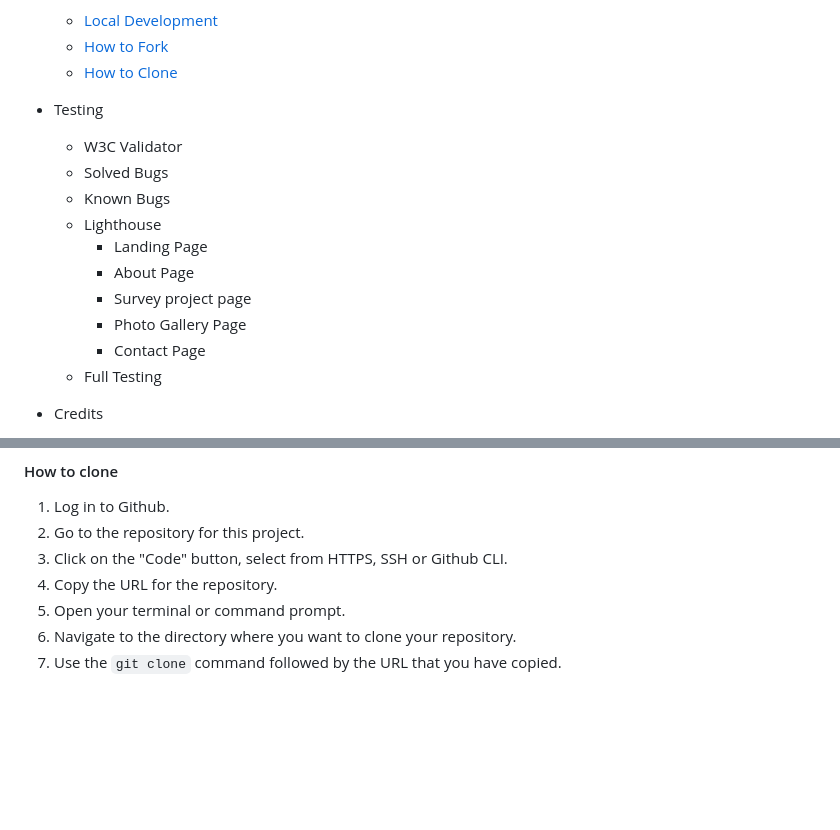
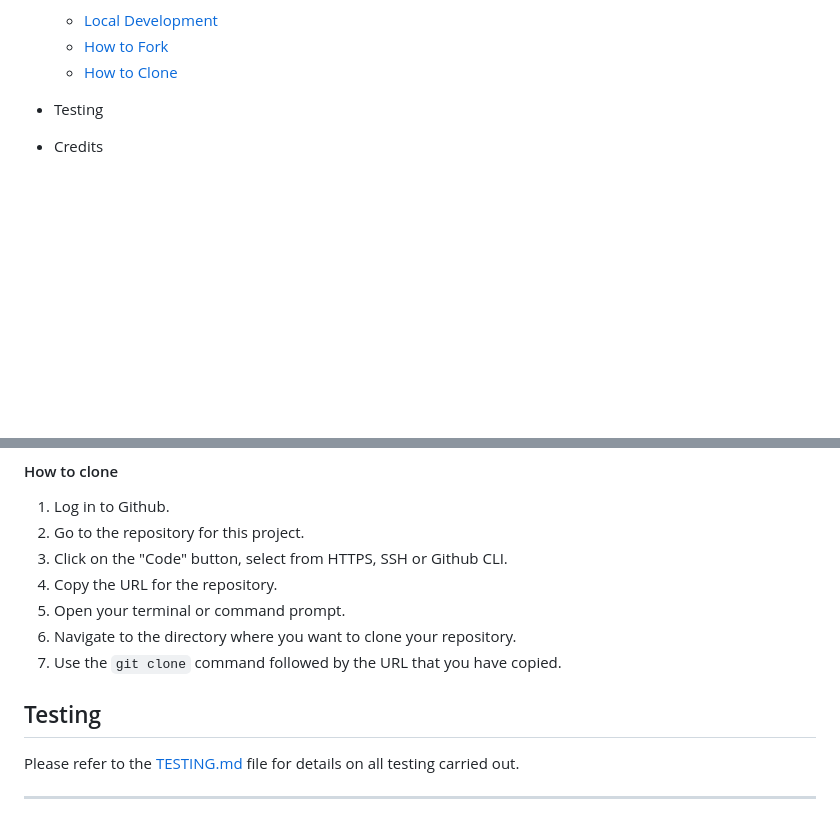
Before and after one commit to markcrowleyx/Geochron, a Markdown page: README.md, 2 parts joined by grey strips. GitHub-like rendering; blank space fills up the shorter version.

Commit message:
Add content to testing section in README.md

```diff
--- a/README.md
+++ b/README.md
@@ -72,16 +72,6 @@ shields.io badges
 
 - Testing
 
-  - W3C Validator
-  - Solved Bugs
-  - Known Bugs
-  - Lighthouse
-    - Landing Page
-    - About Page
-    - Survey project page
-    - Photo Gallery Page
-    - Contact Page
-  - Full Testing
 
 - Credits
   - Code used
@@ -252,3 +242,8 @@ Care has been taken throughout the coding to ensure that this website is as acce
 5. Open your terminal or command prompt.
 6. Navigate to the directory where you want to clone your repository.
 7. Use the `git clone` command followed by the URL that you have copied.
+## Testing
+
+Please refer to the [TESTING.md](TESTING.md) file for details on all testing carried out.
+
+---
```
